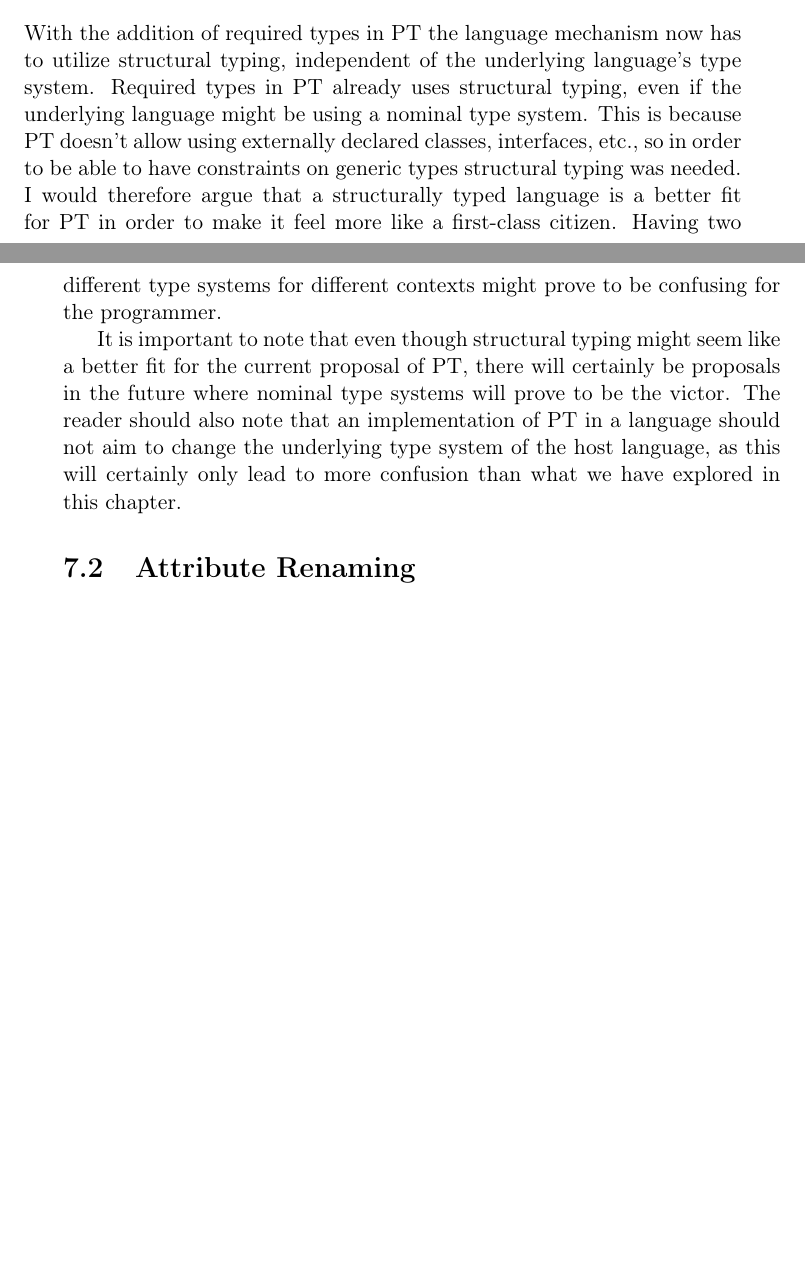
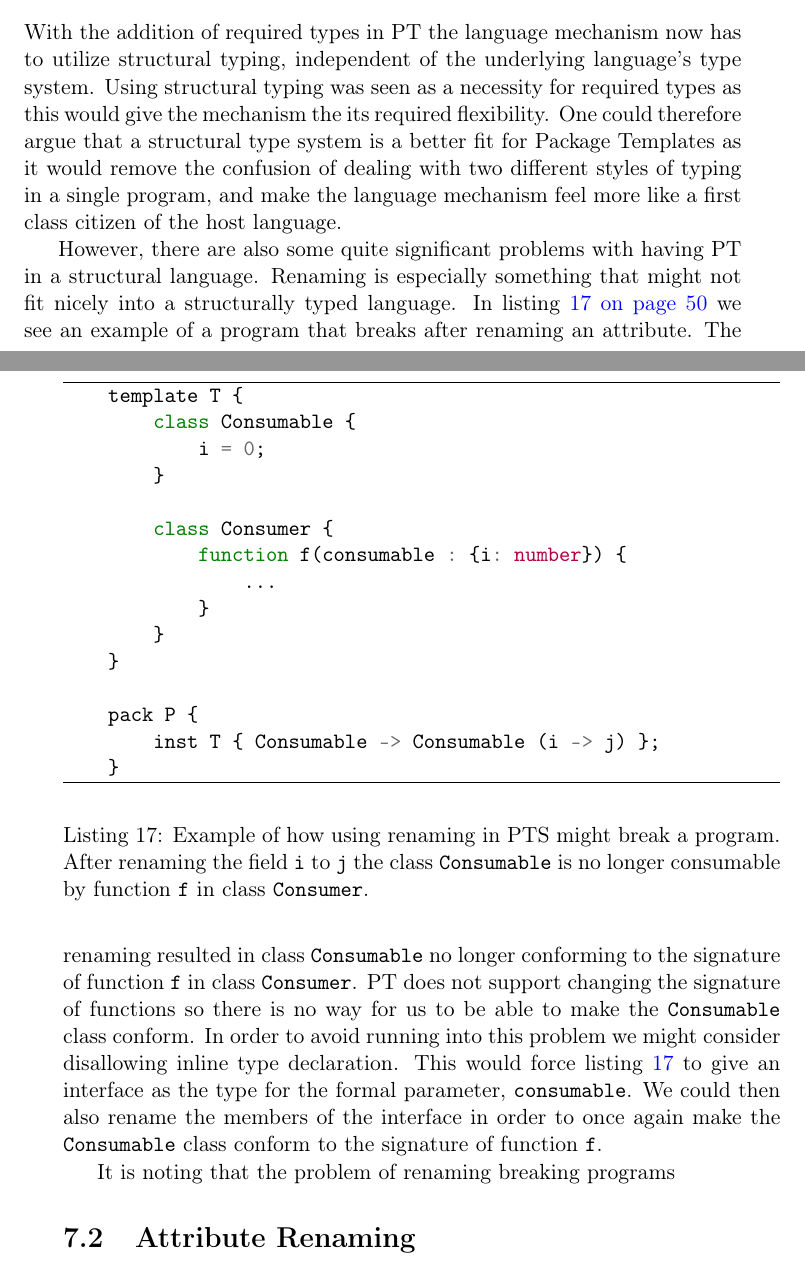
Before and after one commit to petter/master-thesis, a LaTeX thesis (src/main.tex, which reads src/chapters/difference-pts-ptj/pts-vs-ptj.tex): two parts of pages 58 and 61 of 65 before the commit and two parts of pages 58 and 61 of 67 after it, joined at a grey line, cut so that both start at the same text, the shorter picture padded with empty space. Compiled offline with pdfLaTeX; a LaTeX package or settings file that is missing is left out.

Commit message:
god skriveøkt

```diff
--- a/src/chapters/difference-pts-ptj/pts-vs-ptj.tex
+++ b/src/chapters/difference-pts-ptj/pts-vs-ptj.tex
@@ -188,10 +188,35 @@ We will instead look more closely into how a structural type system fits into PT
 \subsection{Which Better Fits PT?}\label{subsec:which-better-fits-pt?}
 
 With the addition of required types in PT the language mechanism now has to utilize structural typing, independent of the underlying language's type system.
-Required types in PT already uses structural typing, even if the underlying language might be using a nominal type system.
-This is because PT doesn't allow using externally declared classes, interfaces, etc., so in order to be able to have constraints on generic types structural typing was needed.
-I would therefore argue that a structurally typed language is a better fit for PT in order to make it feel more like a first-class citizen.
-Having two different type systems for different contexts might prove to be confusing for the programmer.
+Using structural typing was seen as a necessity for required types as this would give the mechanism the its required flexibility.
+One could therefore argue that a structural type system is a better fit for Package Templates as it would remove the confusion of dealing with two different styles of typing in a single program, and make the language mechanism feel more like a first class citizen of the host language.
 
-It is important to note that even though structural typing might seem like a better fit for the current proposal of PT, there will certainly be proposals in the future where nominal type systems will prove to be the victor.
-The reader should also note that an implementation of PT in a language should not aim to change the underlying type system of the host language, as this will certainly only lead to more confusion than what we have explored in this chapter.
+However, there are also some quite significant problems with having PT in a structural language.
+Renaming is especially something that might not fit nicely into a structurally typed language.
+In listing~\vref{lst:problems-with-structural-pt} we see an example of a program that breaks after renaming an attribute.
+The renaming resulted in class \codeword{Consumable} no longer conforming to the signature of function \codeword{f} in class \codeword{Consumer}.
+PT does not support changing the signature of functions so there is no way for us to be able to make the \codeword{Consumable} class conform.
+In order to avoid running into this problem we might consider disallowing inline type declaration.
+This would force listing~\vref{lst:problems-with-structural-pt} to give an interface as the type for the formal parameter, \codeword{consumable}.
+We could then also rename the members of the interface in order to once again make the \codeword{Consumable} class conform to the signature of function \codeword{f}.
+
+It is noting that the problem of renaming breaking programs
+
+% Er dette et problem i PTj? Implementere interfaces osv
+\begin{code}{typescript}{Example of how using renaming in PTS might break a program. After renaming the field \codeword{i} to \codeword{j} the class \codeword{Consumable} is no longer consumable by function \codeword{f} in class \codeword{Consumer}.}{lst:problems-with-structural-pt}
+    template T {
+        class Consumable {
+            i = 0;
+        }
+
+        class Consumer {
+            function f(consumable : {i: number}) {
+                ...
+            }
+        }
+    }
+
+    pack P {
+        inst T { Consumable -> Consumable (i -> j) };
+    }
+\end{code}
```
Also changed, not shown: src/main.pdf, src/chapters/difference-pts-ptj/pts-vs-ptj.tex (30 more changed lines).
